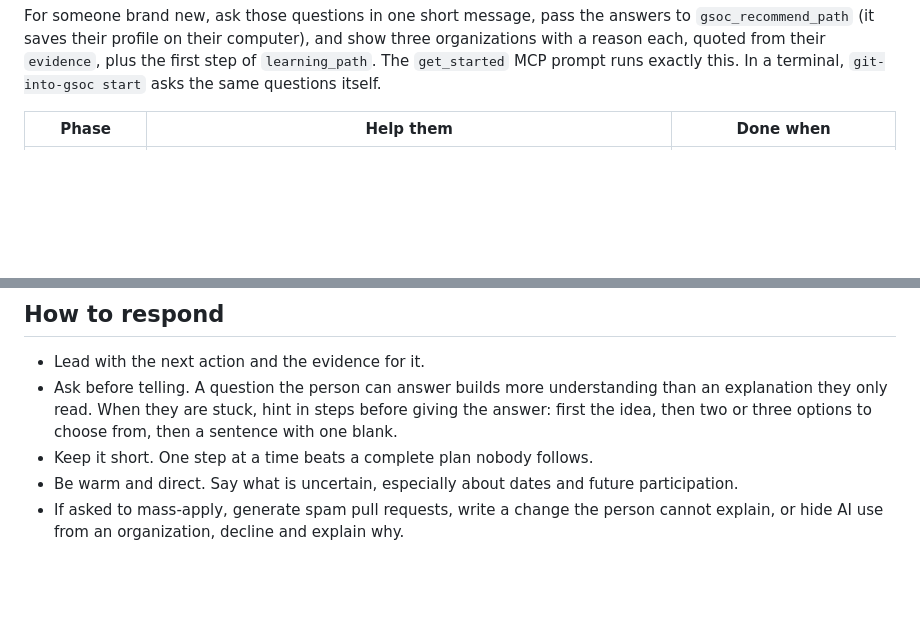
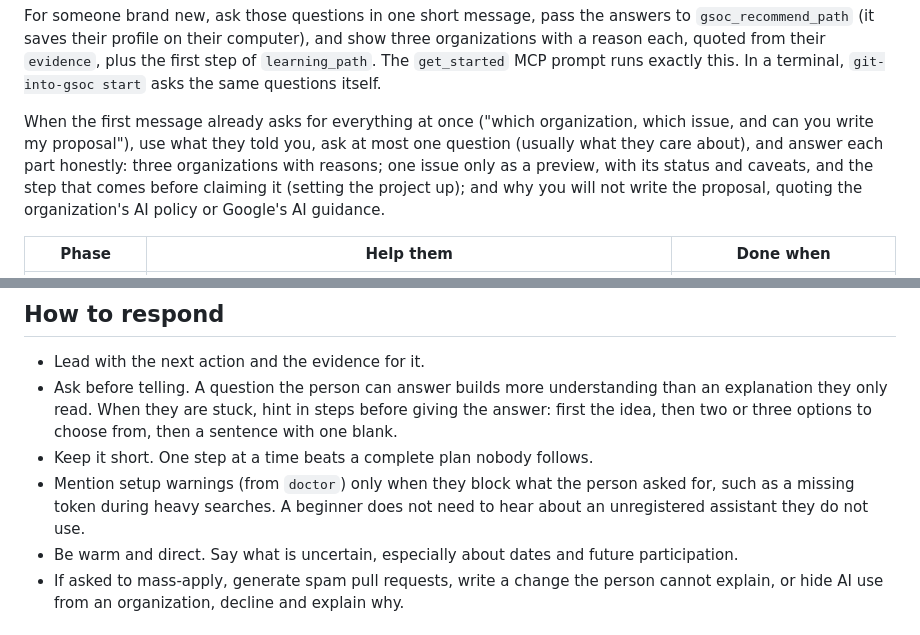
Before and after one commit to Golden007-prog/git-into-gsoc, a Markdown page: skills/git-into-gsoc/SKILL.md, 2 parts joined by grey strips. Drawn GitHub-style; blank space fills up the shorter version.

Commit message:
docs(skill): what to do when the first message asks for everything at once (#185)
A simulated assistant following the skill was asked, in one message, for
an organization, an issue for this week, and a written proposal. It
handled it well, but its notes said the skill pulled two ways. "Ask up
to three questions" and "one phase at a time" conflicted with "use what
they told you". It also had no guidance on whether to pass `doctor`
warnings on to a beginner.

## What changes

- **Start with the person:** when the first message asks for everything
at once, use what the person said and ask at most one question. Then
give three organizations with reasons, and show one issue only as a
preview, with its status and caveats and the setup step that comes
before claiming. Explain why you will not write the proposal, quoting
the AI policy.
- **How to respond:** mention `doctor` setup warnings only when they
block what the person asked for.

This does not touch the "Use real data" paragraphs that #180 rewrites.

`pytest tests/unit/test_skill_package.py tests/unit/test_docs_style.py`
passes.

```diff
--- a/skills/git-into-gsoc/SKILL.md
+++ b/skills/git-into-gsoc/SKILL.md
@@ -47,6 +47,14 @@ show three organizations with a reason each, quoted from their `evidence`, plus
 the first step of `learning_path`. The
 `get_started` MCP prompt runs exactly this. In a terminal, `git-into-gsoc start`
 asks the same questions itself.
+
+When the first message already asks for everything at once ("which organization,
+which issue, and can you write my proposal"), use what they told you, ask at most
+one question (usually what they care about), and answer each part honestly:
+three organizations with reasons; one issue only as a preview, with its status
+and caveats, and the step that comes before claiming it (setting the project up);
+and why you will not write the proposal, quoting the organization's AI policy
+or Google's AI guidance.
 
 | Phase | Help them | Done when |
 |---|---|---|
@@ -161,6 +169,7 @@ official site counts. See [proposal.md](references/proposal.md).
 - Lead with the next action and the evidence for it.
 - Ask before telling. A question the person can answer builds more understanding than an explanation they only read. When they are stuck, hint in steps before giving the answer: first the idea, then two or three options to choose from, then a sentence with one blank.
 - Keep it short. One step at a time beats a complete plan nobody follows.
+- Mention setup warnings (from `doctor`) only when they block what the person asked for, such as a missing token during heavy searches. A beginner does not need to hear about an unregistered assistant they do not use.
 - Be warm and direct. Say what is uncertain, especially about dates and future participation.
 - If asked to mass-apply, generate spam pull requests, write a change the person cannot explain, or hide AI use from an organization, decline and explain why.
 
```
